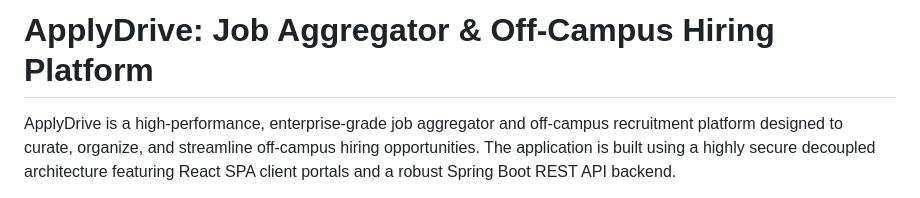
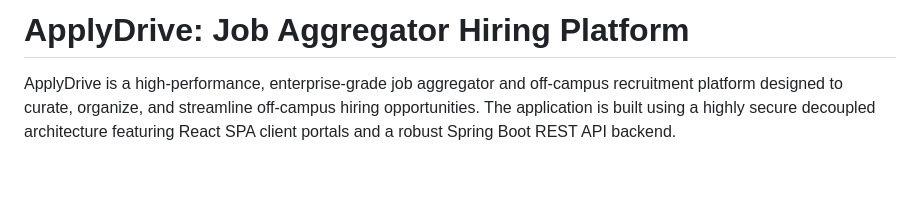
Before and after one commit to debapriyo007/apply-drive-java-fullstack, a Markdown page: README.md, the part around the change. GitHub-like rendering; blank space fills up the shorter version.

Commit message:
docs: simplify project title in README.md

```diff
--- a/README.md
+++ b/README.md
@@ -1,4 +1,4 @@
-# ApplyDrive: Job Aggregator & Off-Campus Hiring Platform
+# ApplyDrive: Job Aggregator Hiring Platform
 
 ApplyDrive is a high-performance, enterprise-grade job aggregator and off-campus recruitment platform designed to curate, organize, and streamline off-campus hiring opportunities. The application is built using a highly secure decoupled architecture featuring React SPA client portals and a robust Spring Boot REST API backend.
 
```
